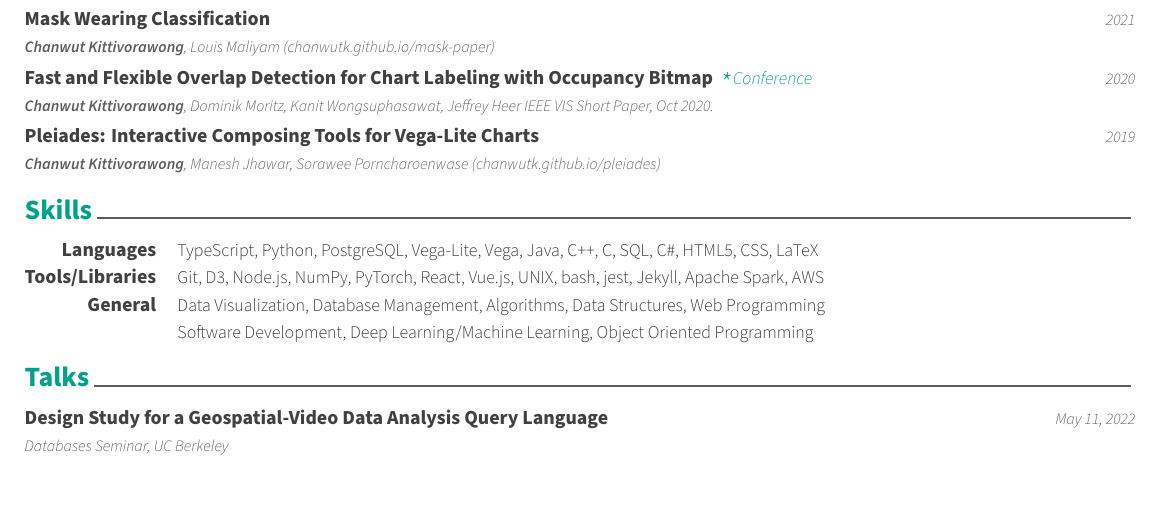
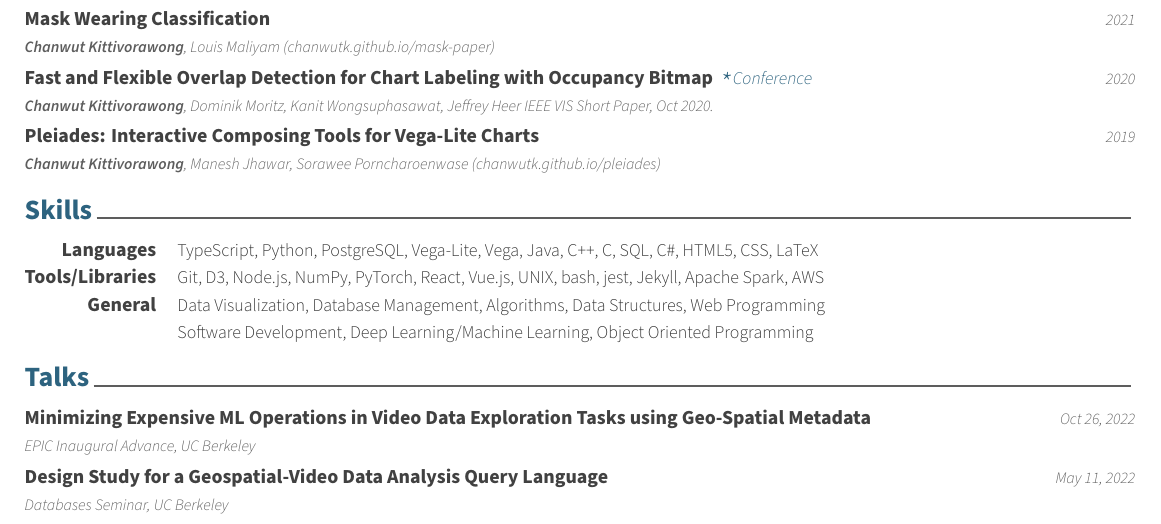
Before and after one commit to chanwutk/resume, a LaTeX CV (resume.tex, which reads content/talks.tex): part of page 1 of 2, cut so that both start at the same text. Compiled offline with XeLaTeX.

Commit message:
Updates from Overleaf

```diff
--- a/content/talks.tex
+++ b/content/talks.tex
@@ -8,6 +8,13 @@
 %	CONTENT
 %-------------------------------------------------------------------------------
 \begin{cvpubs}
+
+%---------------------------------------------------------
+  \cvpub
+    {Minimizing Expensive ML Operations in Video Data Exploration Tasks using Geo-Spatial Metadata} % Event
+    {EPIC Inaugural Advance, UC Berkeley} % Authors
+    {Oct 26, 2022} % Conference
+    {} % Location
 
 %---------------------------------------------------------
   \cvpub
--- a/resume.tex
+++ b/resume.tex
@@ -32,9 +32,9 @@
 % Color for highlights
 % Awesome Colors: awesome-emerald, awesome-skyblue, awesome-red, awesome-pink, awesome-orange
 %                 awesome-nephritis, awesome-concrete, awesome-darknight
-\colorlet{awesome}{awesome-emerald}
+% \colorlet{awesome}{awesome-emerald}
 % Uncomment if you would like to specify your own color
-% \definecolor{awesome}{HTML}{008b8b}
+\definecolor{awesome}{HTML}{2D637F}
 
 % Colors for text
 % Uncomment if you would like to specify your own color
```
